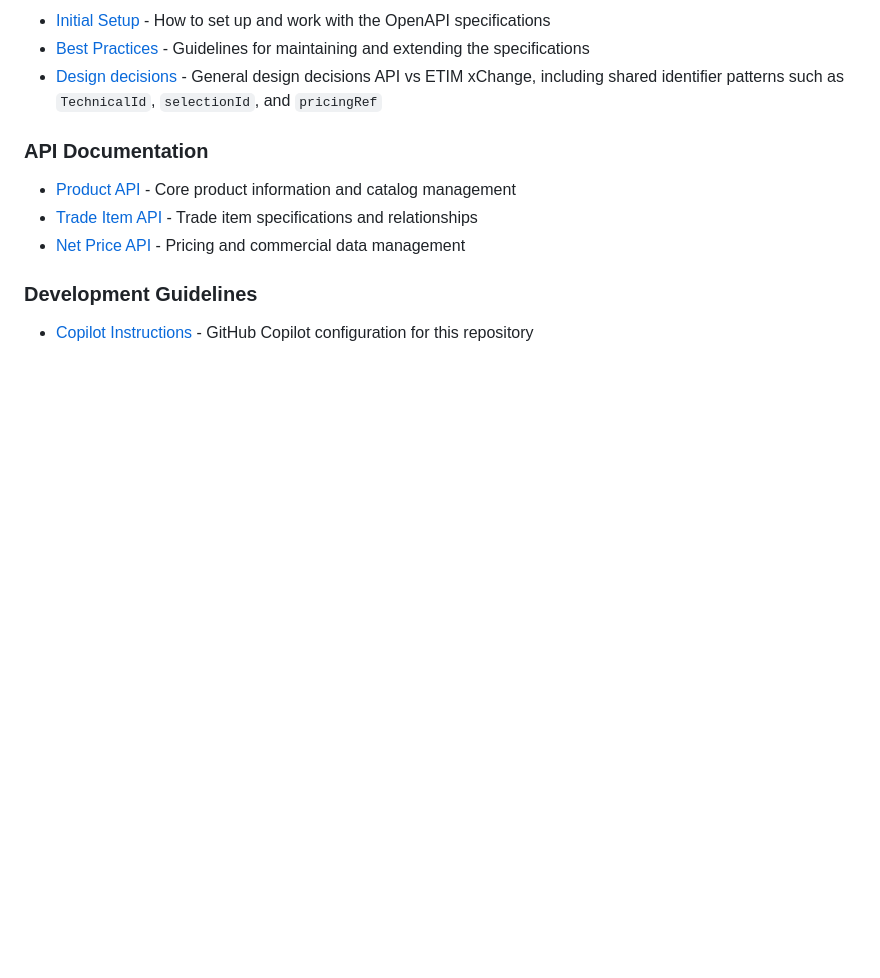
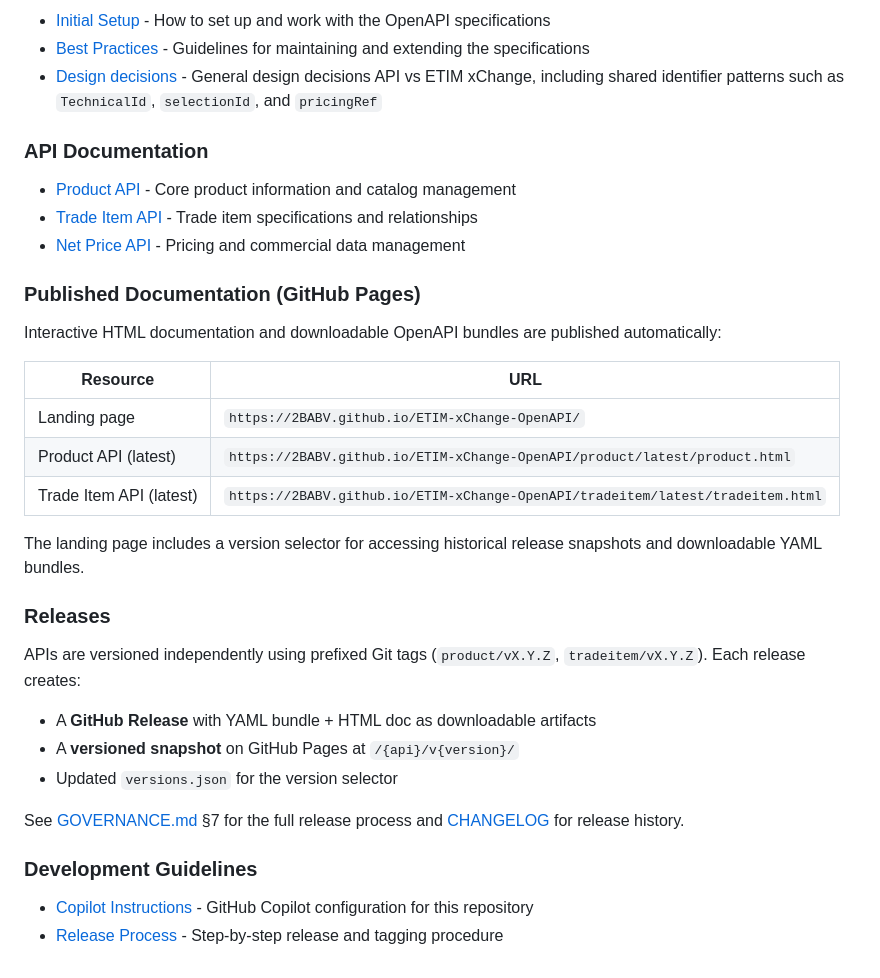
Before and after one commit to 2BABV/ETIM-xChange-OpenAPI, a Markdown page: README.md, the part around the change. GitHub-like rendering; blank space fills up the shorter version.

```diff
--- a/README.md
+++ b/README.md
@@ -88,5 +88,28 @@ The repository is organized into domain-specific API specifications with shared
 - [Trade Item API](openapi/apis/tradeitem/README.md) - Trade item specifications and relationships
 - [Net Price API](openapi/apis/netprice/README.md) - Pricing and commercial data management
 
+### Published Documentation (GitHub Pages)
+
+Interactive HTML documentation and downloadable OpenAPI bundles are published automatically:
+
+| Resource | URL |
+|----------|-----|
+| Landing page | `https://2BABV.github.io/ETIM-xChange-OpenAPI/` |
+| Product API (latest) | `https://2BABV.github.io/ETIM-xChange-OpenAPI/product/latest/product.html` |
+| Trade Item API (latest) | `https://2BABV.github.io/ETIM-xChange-OpenAPI/tradeitem/latest/tradeitem.html` |
+
+The landing page includes a version selector for accessing historical release snapshots and downloadable YAML bundles.
+
+### Releases
+
+APIs are versioned independently using prefixed Git tags (`product/vX.Y.Z`, `tradeitem/vX.Y.Z`). Each release creates:
+
+- A **GitHub Release** with YAML bundle + HTML doc as downloadable artifacts
+- A **versioned snapshot** on GitHub Pages at `/{api}/v{version}/`
+- Updated `versions.json` for the version selector
+
+See [GOVERNANCE.md](GOVERNANCE.md) §7 for the full release process and [CHANGELOG](openapi/apis/product/CHANGELOG.md) for release history.
+
 ### Development Guidelines
 - [Copilot Instructions](.github/copilot-instructions.md) - GitHub Copilot configuration for this repository
+- [Release Process](docs/releasing.md) - Step-by-step release and tagging procedure
```
Also changed, not shown: docs/releasing.md (added, +113 -0 lines).
